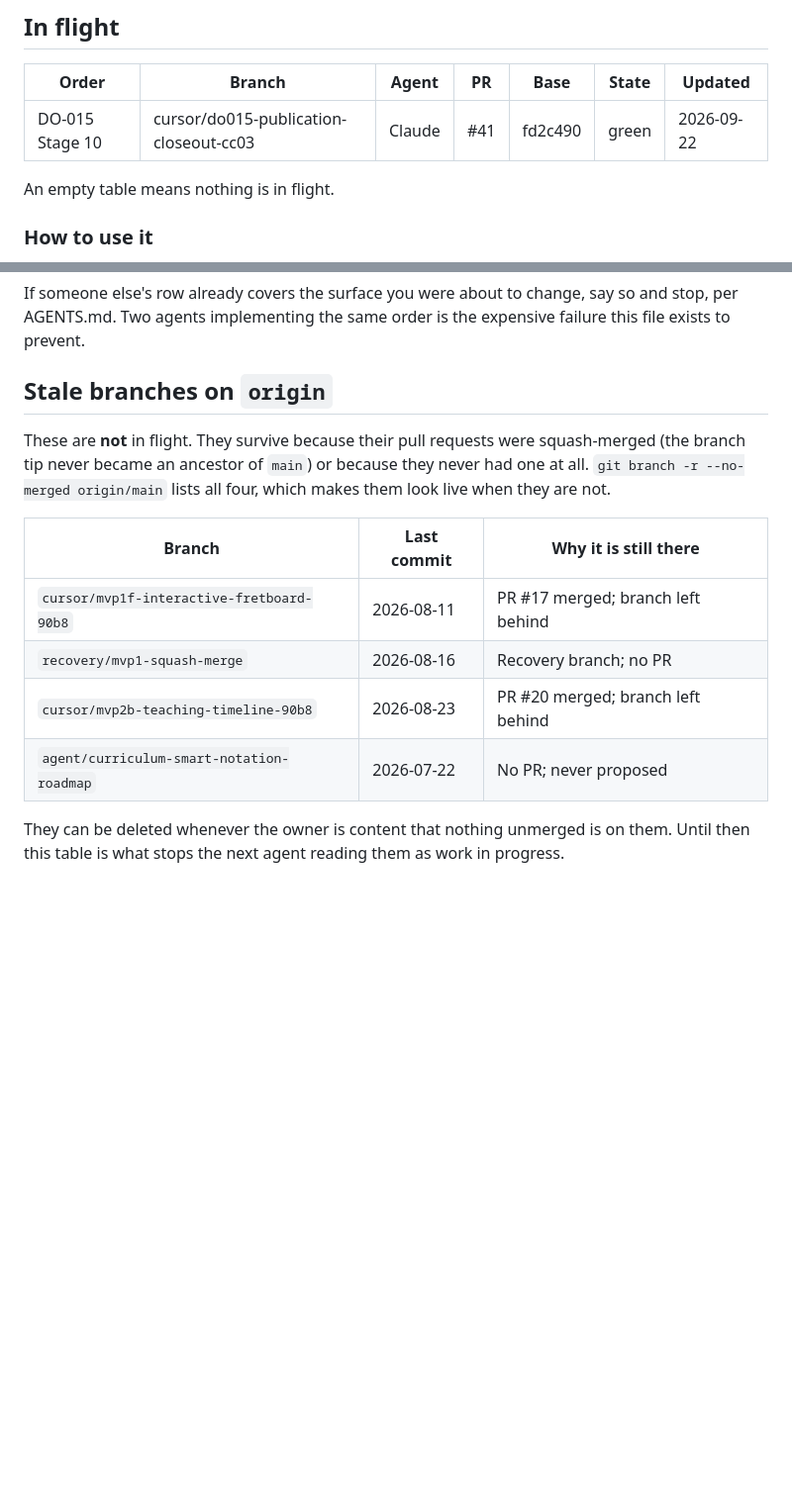
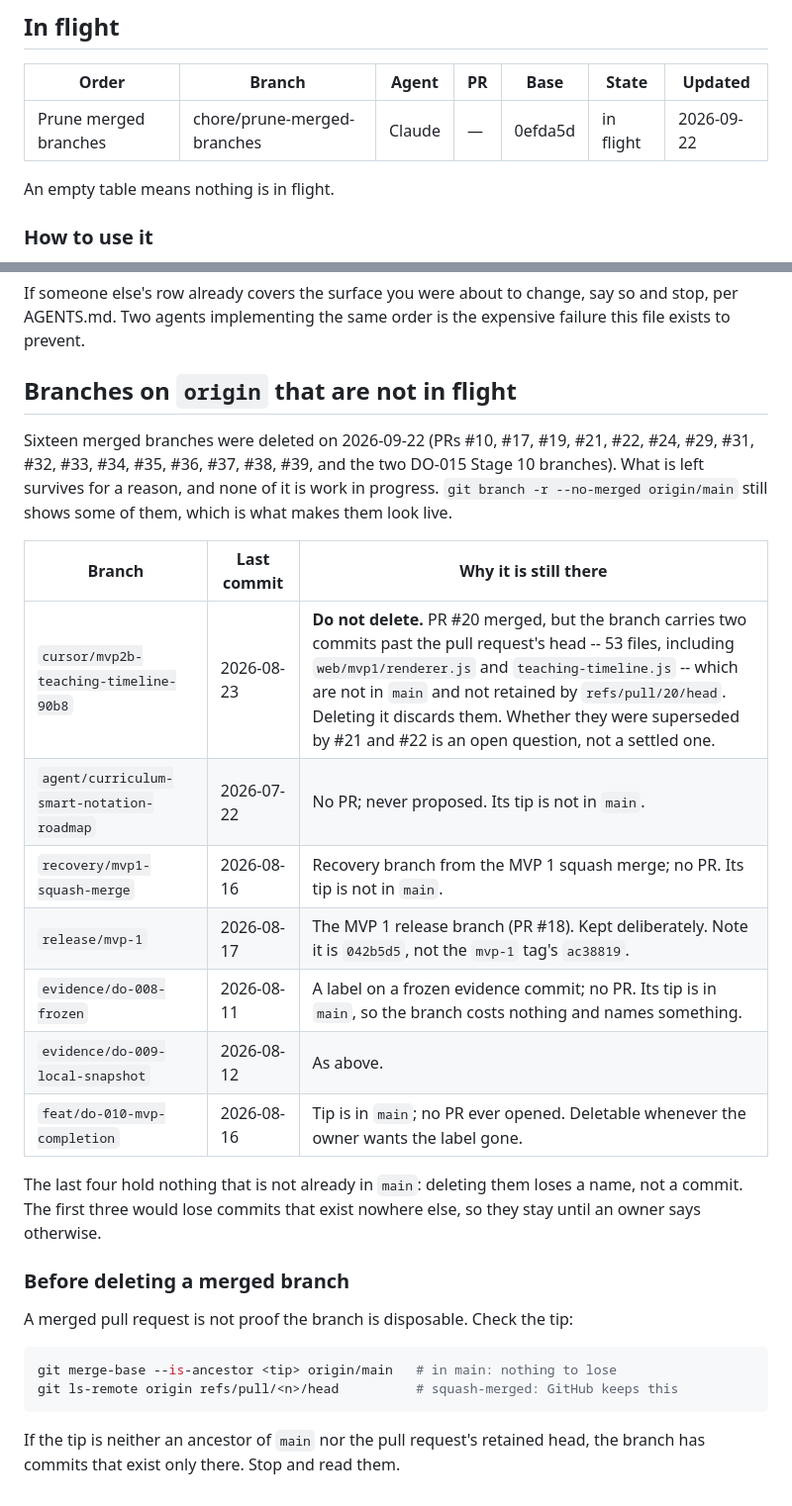
Before and after one commit to HanzoRazer/Master-All-Strings, a Markdown page: docs/development/IN_FLIGHT.md, 2 parts joined by grey strips. Shown at 99% size. Rendered like a GitHub page; blank space fills up the shorter version.

Commit message:
chore(agents): prune merged branches, say what is left and why
Sixteen branches whose pull requests merged are deleted from origin. The
stale table listed four branches, two of which are now gone and one of
which is not safe to delete: cursor/mvp2b-teaching-timeline-90b8 carries
two commits past PR #20's head -- 53 files, including product code --
that are in neither main nor refs/pull/20/head.

The table now says what survives and why, and the section that follows
says how to tell a disposable merged branch from one holding commits
that exist nowhere else. Clears PR #41's finished row and adds this
branch's own, in the first commit.

Co-Authored-By: Claude Opus 5 (1M context) <noreply@anthropic.com>

````diff
--- a/docs/development/IN_FLIGHT.md
+++ b/docs/development/IN_FLIGHT.md
@@ -12,7 +12,7 @@ pull request merges the next branch clears it.
 
 | Order | Branch | Agent | PR | Base | State | Updated |
 | --- | --- | --- | --- | --- | --- | --- |
-| DO-015 Stage 10 | cursor/do015-publication-closeout-cc03 | Claude | #41 | fd2c490 | green | 2026-09-22 |
+| Prune merged branches | chore/prune-merged-branches | Claude | — | 0efda5d | in flight | 2026-09-22 |
 
 An empty table means nothing is in flight.
 
@@ -113,20 +113,36 @@ If someone else's row already covers the surface you were about to change, say
 so and stop, per AGENTS.md. Two agents implementing the same order is the
 expensive failure this file exists to prevent.
 
-## Stale branches on `origin`
+## Branches on `origin` that are not in flight
 
-These are **not** in flight. They survive because their pull requests were
-squash-merged (the branch tip never became an ancestor of `main`) or because
-they never had one at all. `git branch -r --no-merged origin/main` lists all
-four, which makes them look live when they are not.
+Sixteen merged branches were deleted on 2026-09-22 (PRs #10, #17, #19, #21,
+#22, #24, #29, #31, #32, #33, #34, #35, #36, #37, #38, #39, and the two DO-015
+Stage 10 branches). What is left survives for a reason, and none of it is work
+in progress. `git branch -r --no-merged origin/main` still shows some of them,
+which is what makes them look live.
 
 | Branch | Last commit | Why it is still there |
 | --- | --- | --- |
-| `cursor/mvp1f-interactive-fretboard-90b8` | 2026-08-11 | PR #17 merged; branch left behind |
-| `recovery/mvp1-squash-merge` | 2026-08-16 | Recovery branch; no PR |
-| `cursor/mvp2b-teaching-timeline-90b8` | 2026-08-23 | PR #20 merged; branch left behind |
-| `agent/curriculum-smart-notation-roadmap` | 2026-07-22 | No PR; never proposed |
+| `cursor/mvp2b-teaching-timeline-90b8` | 2026-08-23 | **Do not delete.** PR #20 merged, but the branch carries two commits past the pull request's head -- 53 files, including `web/mvp1/renderer.js` and `teaching-timeline.js` -- which are not in `main` and not retained by `refs/pull/20/head`. Deleting it discards them. Whether they were superseded by #21 and #22 is an open question, not a settled one. |
+| `agent/curriculum-smart-notation-roadmap` | 2026-07-22 | No PR; never proposed. Its tip is not in `main`. |
+| `recovery/mvp1-squash-merge` | 2026-08-16 | Recovery branch from the MVP 1 squash merge; no PR. Its tip is not in `main`. |
+| `release/mvp-1` | 2026-08-17 | The MVP 1 release branch (PR #18). Kept deliberately. Note it is `042b5d5`, not the `mvp-1` tag's `ac38819`. |
+| `evidence/do-008-frozen` | 2026-08-11 | A label on a frozen evidence commit; no PR. Its tip is in `main`, so the branch costs nothing and names something. |
+| `evidence/do-009-local-snapshot` | 2026-08-12 | As above. |
+| `feat/do-010-mvp-completion` | 2026-08-16 | Tip is in `main`; no PR ever opened. Deletable whenever the owner wants the label gone. |
 
-They can be deleted whenever the owner is content that nothing unmerged is on
-them. Until then this table is what stops the next agent reading them as work in
-progress.
+The last four hold nothing that is not already in `main`: deleting them loses a
+name, not a commit. The first three would lose commits that exist nowhere else,
+so they stay until an owner says otherwise.
+
+### Before deleting a merged branch
+
+A merged pull request is not proof the branch is disposable. Check the tip:
+
+```bash
+git merge-base --is-ancestor <tip> origin/main   # in main: nothing to lose
+git ls-remote origin refs/pull/<n>/head          # squash-merged: GitHub keeps this
+```
+
+If the tip is neither an ancestor of `main` nor the pull request's retained
+head, the branch has commits that exist only there. Stop and read them.
````
